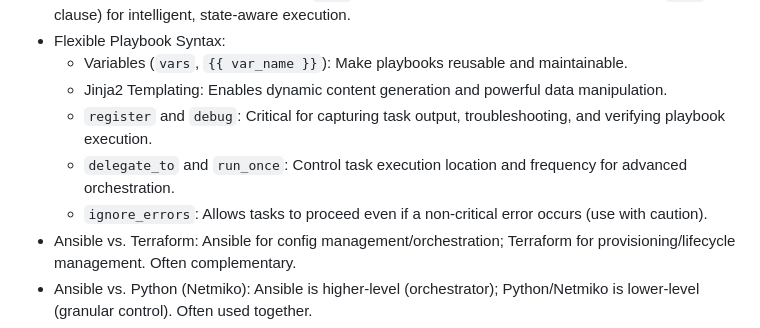
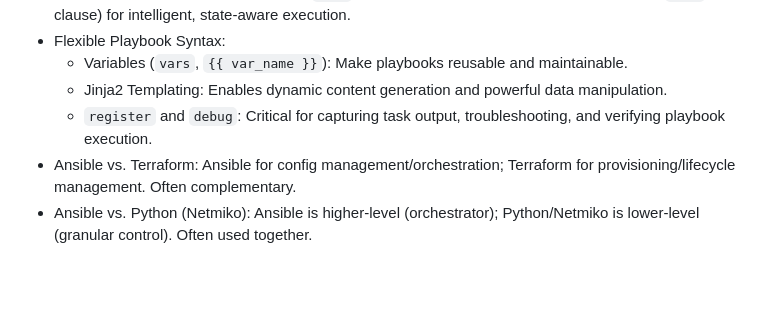
Before and after one commit to tanthanh85/network-automation-course, a Markdown page: modules/07_ansible/theory7.md, the part around the change. Drawn GitHub-style; blank space fills up the shorter version.

Commit message:
update theory 7

```diff
--- a/modules/07_ansible/theory7.md
+++ b/modules/07_ansible/theory7.md
@@ -415,8 +415,6 @@ Ansible is a powerful, agentless automation engine that simplifies configuration
     *   Variables (`vars`, `{{ var_name }}`): Make playbooks reusable and maintainable.
     *   Jinja2 Templating: Enables dynamic content generation and powerful data manipulation.
     *   `register` and `debug`: Critical for capturing task output, troubleshooting, and verifying playbook execution.
-    *   `delegate_to` and `run_once`: Control task execution location and frequency for advanced orchestration.
-    *   `ignore_errors`: Allows tasks to proceed even if a non-critical error occurs (use with caution).
 *   Ansible vs. Terraform: Ansible for config management/orchestration; Terraform for provisioning/lifecycle management. Often complementary.
 *   Ansible vs. Python (Netmiko): Ansible is higher-level (orchestrator); Python/Netmiko is lower-level (granular control). Often used together.
 *   Workflows Automated: Configuration management, basic provisioning, operational tasks, orchestration.
```
